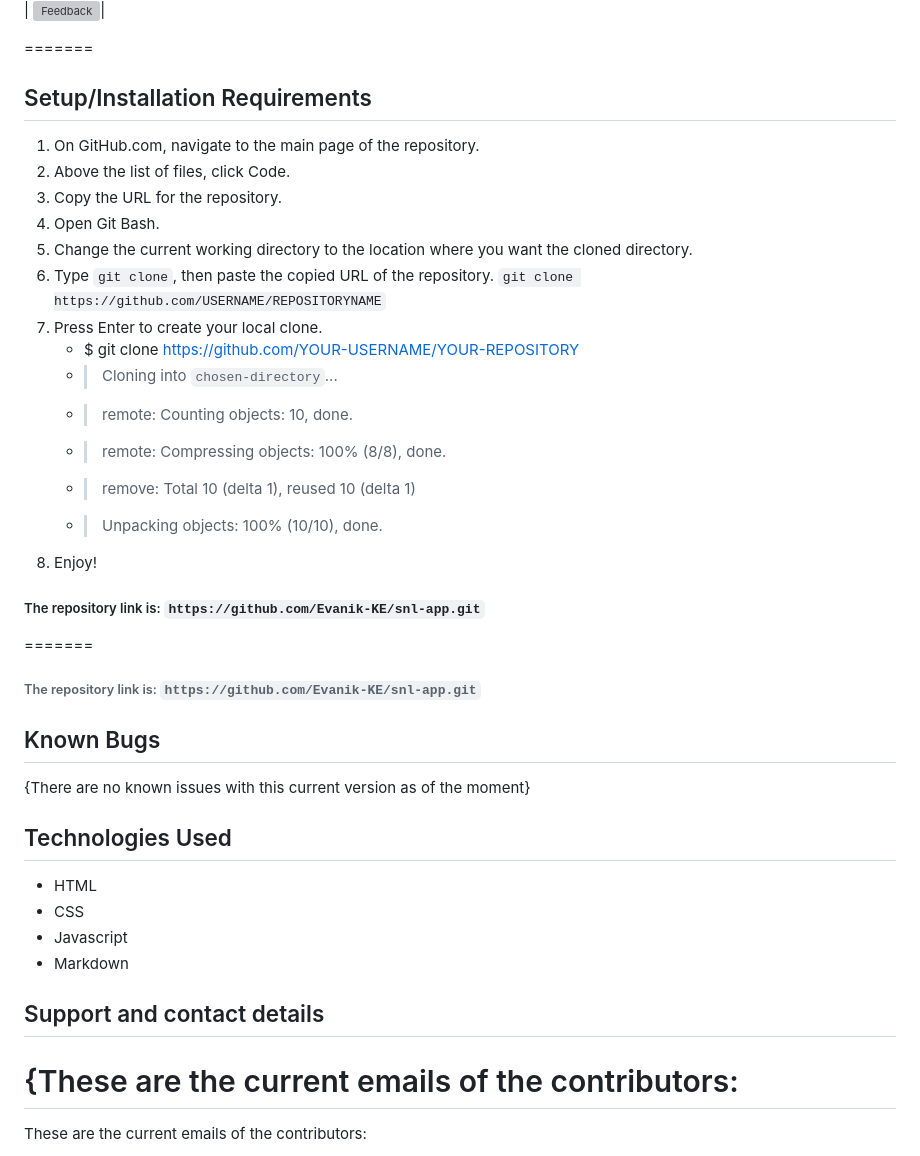
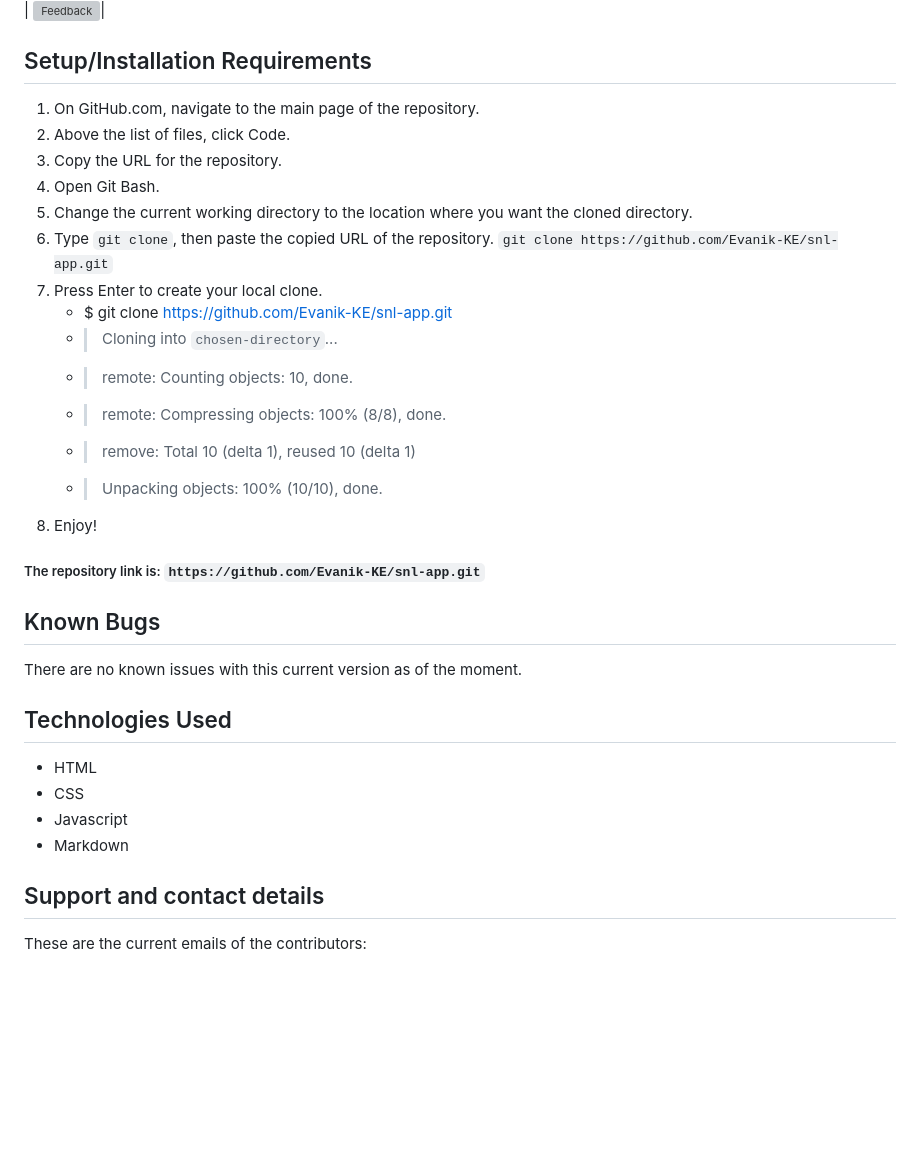
Before and after one commit to Evanik-KE/snl-app, a Markdown page: README.md, the part around the change printed below. Rendered like a GitHub page; blank space fills up the shorter version; grey boxes are pictures that could not be loaded.

````diff
--- a/README.md
+++ b/README.md
@@ -24,7 +25,7 @@ These are the pages;
 | About | Help | Feedback |
 | ![About](Screenshots/about-pg.PNG)| ![Help](Screenshots/help.JPG) | ![Feedback](Screenshots/feedback.PNG)|
 
-=======
+
 
 ## Setup/Installation Requirements
 1. On GitHub.com, navigate to the main page of the repository.
@@ -33,9 +34,9 @@ These are the pages;
 4. Open Git Bash.
 5. Change the current working directory to the location where you want the cloned directory.
 6. Type ```git clone```, then paste the copied URL of the repository.
-```git clone https://github.com/USERNAME/REPOSITORYNAME```
+```git clone https://github.com/Evanik-KE/snl-app.git```
 7. Press Enter to create your local clone.
-    * $ git clone https://github.com/YOUR-USERNAME/YOUR-REPOSITORY
+    * $ git clone https://github.com/Evanik-KE/snl-app.git
     * > Cloning into `chosen-directory`...
     * > remote: Counting objects: 10, done.
     * > remote: Compressing objects: 100% (8/8), done.
@@ -45,12 +46,11 @@ These are the pages;
 
 
 ##### The repository link is: ```https://github.com/Evanik-KE/snl-app.git```
-=======
-###### The repository link is: ```https://github.com/Evanik-KE/snl-app.git```
+
 
 
 ## Known Bugs
-{There are no known issues with this current version as of the moment}
+There are no known issues with this current version as of the moment.
 
 ## Technologies Used
  * HTML
@@ -59,9 +59,6 @@ These are the pages;
  * Markdown
 
 ## Support and contact details
-
-{These are the current emails of the contributors:
-=======
 These are the current emails of the contributors:
 
 <ul>
````
Also changed, not shown: other parts of README.md (+3 -4 lines).
